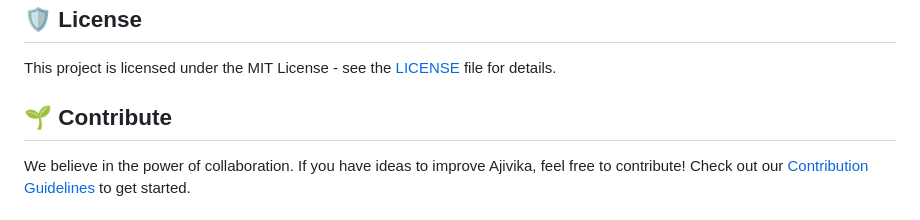
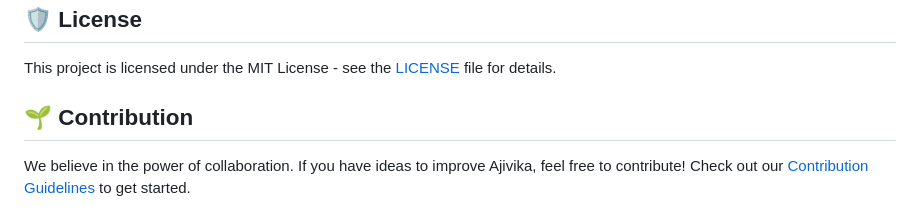
Before and after one commit to rupeshv2121/SCD-Profile-Score-SWOC, a Markdown page: README.md, the part around the change. Drawn GitHub-style.

```diff
--- a/README.md
+++ b/README.md
@@ -161,7 +161,7 @@ This project is licensed under the MIT License - see the [LICENSE](https://githu
 
 
 
-## 🌱 Contribute
+## 🌱 Contribution
 
 We believe in the power of collaboration. If you have ideas to improve Ajivika, feel free to contribute! Check out our [Contribution Guidelines](https://github.com/Ojas-Arora/SCD-Profile-Score/blob/main/CONTRIBUTING.md) to get started.
 
```
